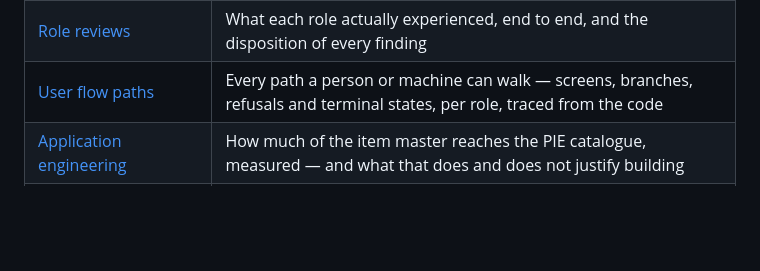
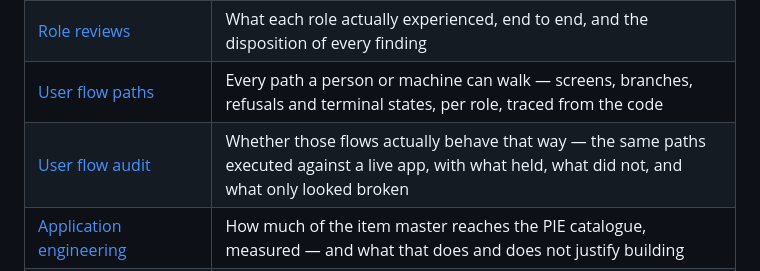
Before and after one commit to srisankethu/pie-portal, a Markdown page: README.md, the part around the change. Rendered like a GitHub page; blank space fills up the shorter version.

```diff
--- a/README.md
+++ b/README.md
@@ -41,6 +41,7 @@ nothing, macOS/Linux and Windows, in about 15 minutes.
 | [Resolution API](docs/resolution-api.md) | `POST /api/v1/resolve` — the key-authenticated endpoint an ERP or CPQ calls to resolve a line of enquiry text, and the four ways it says no |
 | [Role reviews](docs/reviews/) | What each role actually experienced, end to end, and the disposition of every finding |
 | [User flow paths](docs/user-flows.md) | Every path a person or machine can walk — screens, branches, refusals and terminal states, per role, traced from the code |
+| [User flow audit](docs/user-flow-audit.md) | Whether those flows actually behave that way — the same paths executed against a live app, with what held, what did not, and what only looked broken |
 | [Application engineering](docs/concepts/01-application-engineering.md) | How much of the item master reaches the PIE catalogue, measured — and what that does and does not justify building |
 | [Confidence and input completeness](docs/concepts/13-confidence-and-input-completeness.md) | Whether `row_confidence 0.00` over the item master is the engine failing or the engine abstaining, settled by suppressing one column |
 | [Machine learning](docs/concepts/14-machine-learning.md) | Which grain this book can be learned at, why a fitted model discloses cost more freely than a rule, and how to route a job between a model, an LLM and arithmetic |
```
Also changed, not shown: docs/user-flow-audit.md (added, +221 -0 lines).
